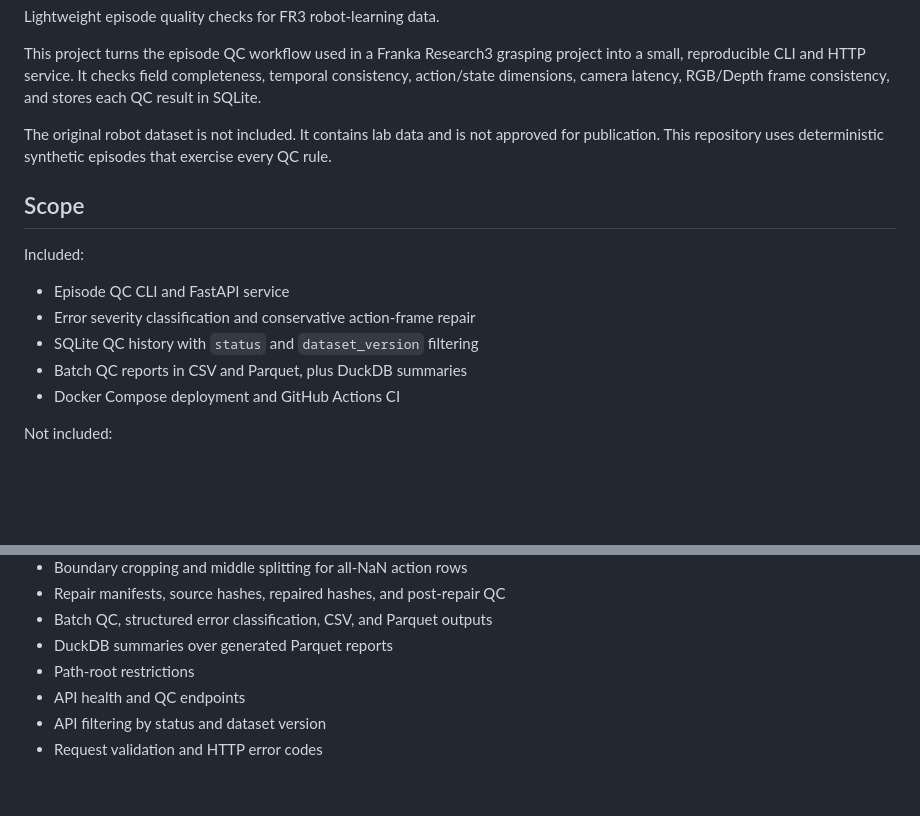
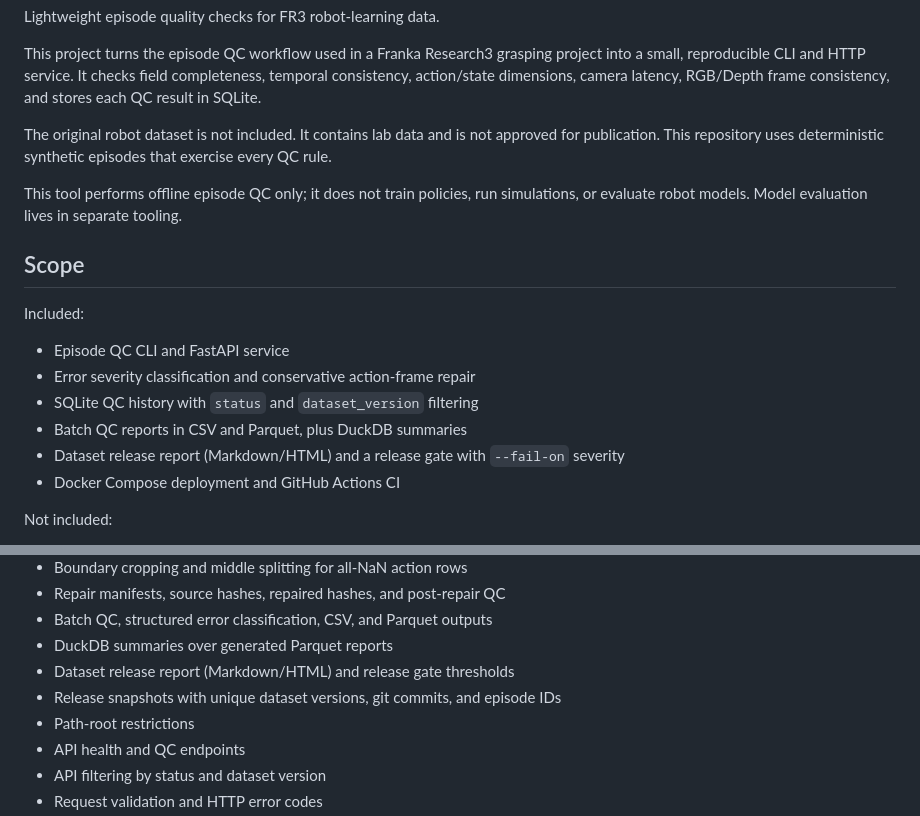
Before and after one commit to TJchao/FR3-Episode-Qc, a Markdown page: README.md, 2 parts joined by grey strips. GitHub-like rendering; blank space fills up the shorter version.

```diff
--- a/README.md
+++ b/README.md
@@ -8,6 +8,8 @@ This project turns the episode QC workflow used in a Franka Research3 grasping p
 
 The original robot dataset is not included. It contains lab data and is not approved for publication. This repository uses deterministic synthetic episodes that exercise every QC rule.
 
+This tool performs offline episode QC only; it does not train policies, run simulations, or evaluate robot models. Model evaluation lives in separate tooling.
+
 ## Scope
 
 Included:
@@ -16,6 +18,7 @@ Included:
 - Error severity classification and conservative action-frame repair
 - SQLite QC history with `status` and `dataset_version` filtering
 - Batch QC reports in CSV and Parquet, plus DuckDB summaries
+- Dataset release report (Markdown/HTML) and a release gate with `--fail-on` severity
 - Docker Compose deployment and GitHub Actions CI
 
 Not included:
@@ -305,6 +337,8 @@ The tests cover:
 - Repair manifests, source hashes, repaired hashes, and post-repair QC
 - Batch QC, structured error classification, CSV, and Parquet outputs
 - DuckDB summaries over generated Parquet reports
+- Dataset release report (Markdown/HTML) and release gate thresholds
+- Release snapshots with unique dataset versions, git commits, and episode IDs
 - Path-root restrictions
 - API health and QC endpoints
 - API filtering by status and dataset version
```
Also changed, not shown: other parts of README.md (+29 -0 lines), docs/qc_report_preview.png (added), 4 other files.
